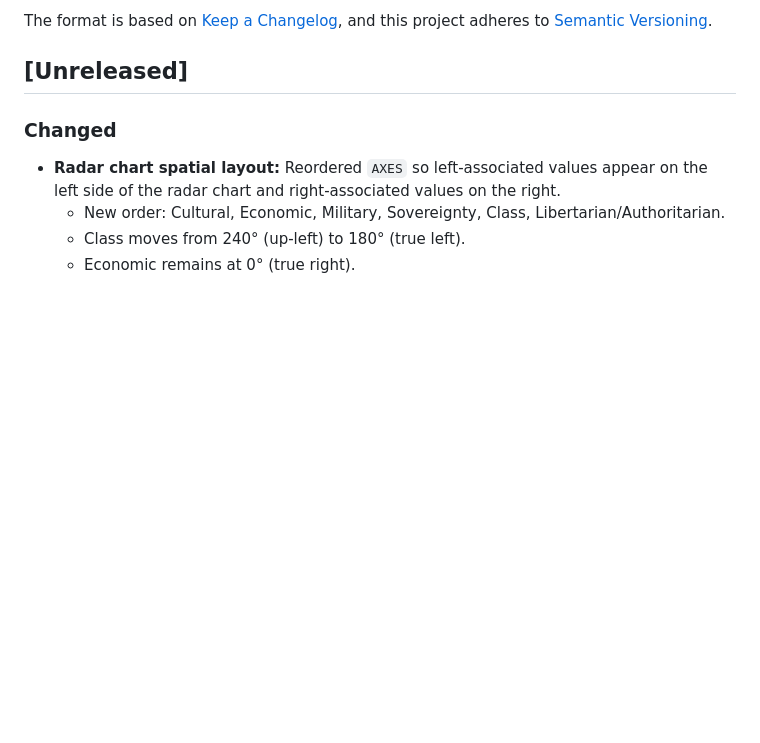
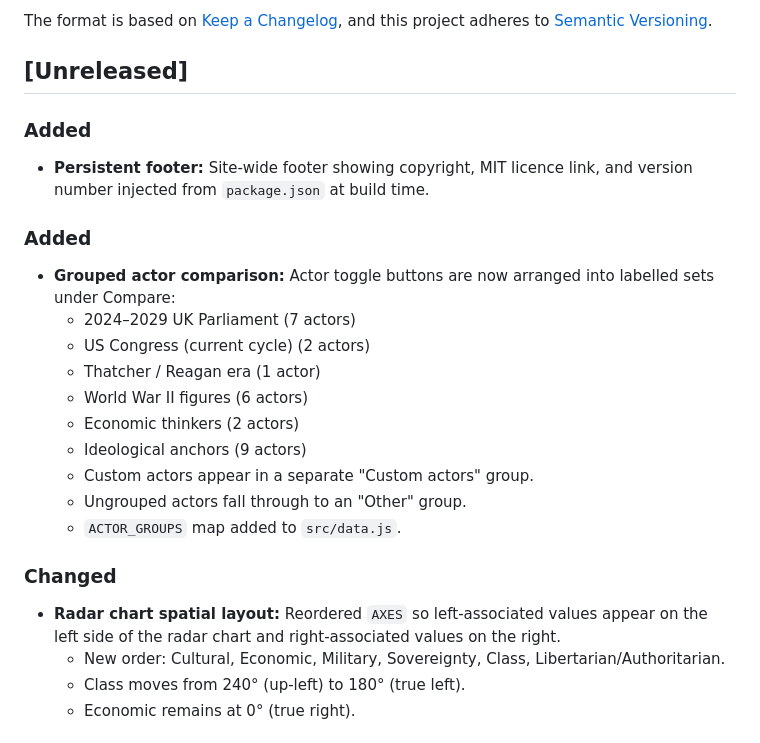
Before and after one commit to earlution/6-axis-compass, a Markdown page: CHANGELOG.md, the part around the change. Rendered like a GitHub page; blank space fills up the shorter version.

Commit message:
docs: update CHANGELOG with footer, grouped actors, and axis reorder
Co-Authored-By: Claude Opus 4.7 <noreply@anthropic.com>

```diff
--- a/CHANGELOG.md
+++ b/CHANGELOG.md
@@ -9,6 +9,21 @@ and this project adheres to [Semantic Versioning](https://semver.org/spec/v2.0.0
 [1.2.0]: https://github.com/earlution/six-axis-compass/releases/tag/v1.2.0
 
 ## [Unreleased]
+
+### Added
+- **Persistent footer:** Site-wide footer showing copyright, MIT licence link, and version number injected from `package.json` at build time.
+
+### Added
+- **Grouped actor comparison:** Actor toggle buttons are now arranged into labelled sets under Compare:
+  - 2024–2029 UK Parliament (7 actors)
+  - US Congress (current cycle) (2 actors)
+  - Thatcher / Reagan era (1 actor)
+  - World War II figures (6 actors)
+  - Economic thinkers (2 actors)
+  - Ideological anchors (9 actors)
+  - Custom actors appear in a separate "Custom actors" group.
+  - Ungrouped actors fall through to an "Other" group.
+  - `ACTOR_GROUPS` map added to `src/data.js`.
 
 ### Changed
 - **Radar chart spatial layout:** Reordered `AXES` so left-associated values appear on the left side of the radar chart and right-associated values on the right.
```
